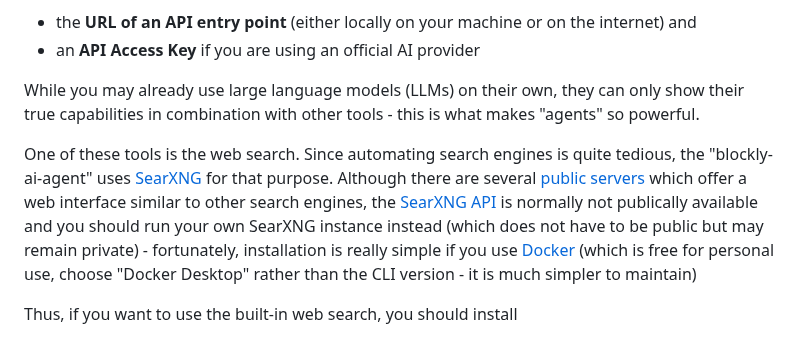
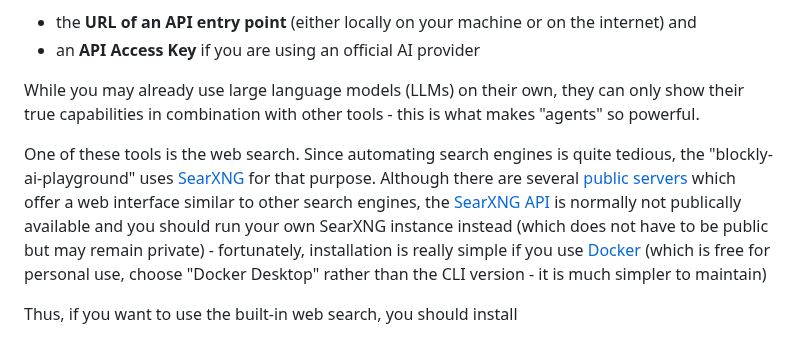
Before and after one commit to rozek/blockly-ai-playground, a Markdown page: README.md, the part around the change. GitHub-like rendering.

```diff
--- a/README.md
+++ b/README.md
@@ -27,7 +27,7 @@ As a consequence, you will need
 
 While you may already use large language models (LLMs) on their own, they can only show their true capabilities in combination with other tools - this is what makes "agents" so powerful.
 
-One of these tools is the web search. Since automating search engines is quite tedious, the "blockly-ai-agent" uses [SearXNG](https://docs.searxng.org/) for that purpose. Although there are several [public servers](https://searx.space/) which offer a web interface similar to other search engines, the [SearXNG API](https://docs.searxng.org/dev/search_api.html) is normally not publically available and you should run your own SearXNG instance instead (which does not have to be public but may remain private) - fortunately, installation is really simple if you use [Docker](https://www.docker.com/) (which is free for personal use, choose "Docker Desktop" rather than the CLI version - it is much simpler to maintain)
+One of these tools is the web search. Since automating search engines is quite tedious, the "blockly-ai-playground" uses [SearXNG](https://docs.searxng.org/) for that purpose. Although there are several [public servers](https://searx.space/) which offer a web interface similar to other search engines, the [SearXNG API](https://docs.searxng.org/dev/search_api.html) is normally not publically available and you should run your own SearXNG instance instead (which does not have to be public but may remain private) - fortunately, installation is really simple if you use [Docker](https://www.docker.com/) (which is free for personal use, choose "Docker Desktop" rather than the CLI version - it is much simpler to maintain)
 
 Thus, if you want to use the built-in web search, you should install
 
```
